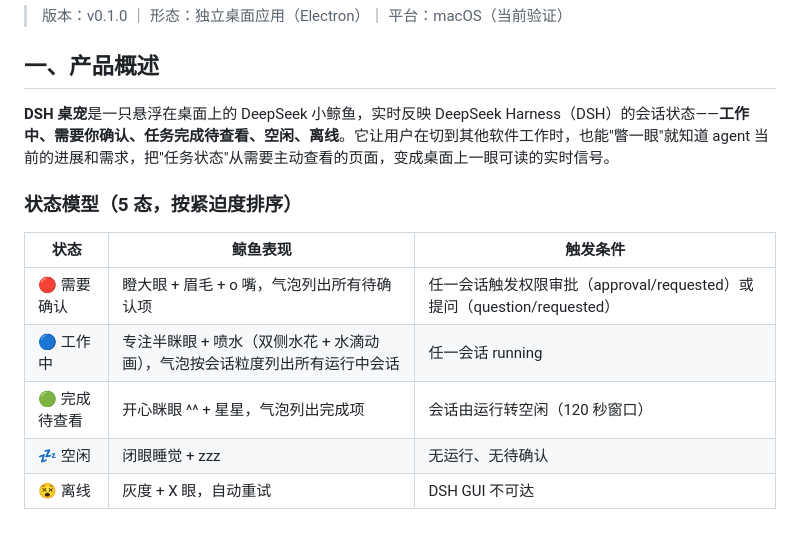
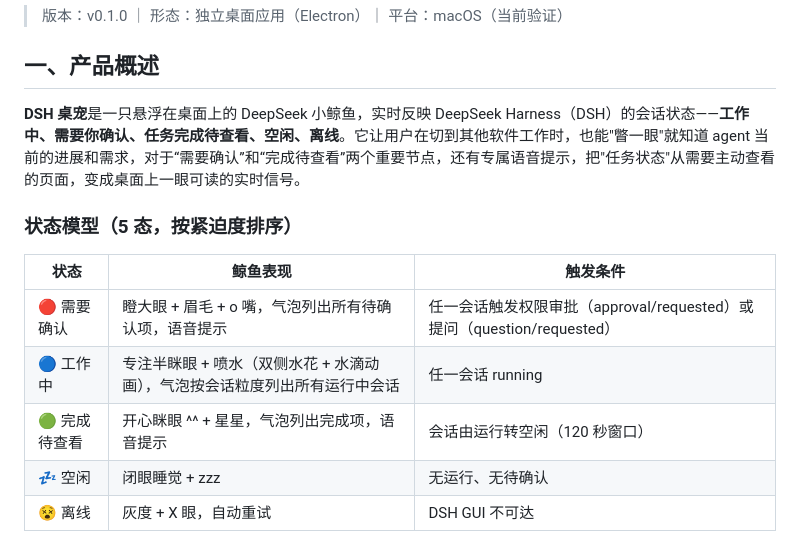
Before and after one commit to FlytoMAYDAY80/dsh-pet, a Markdown page: 产品说明.md, the part around the change. Drawn GitHub-style.

Commit message:
Update product description for DSH desktop pet
Enhanced the product description with additional details about the DSH desktop pet's features, including voice prompts for important status updates.

```diff
--- a/产品说明.md
+++ b/产品说明.md
@@ -4,15 +4,15 @@
 
 ## 一、产品概述
 
-**DSH 桌宠**是一只悬浮在桌面上的 DeepSeek 小鲸鱼，实时反映 DeepSeek Harness（DSH）的会话状态——**工作中、需要你确认、任务完成待查看、空闲、离线**。它让用户在切到其他软件工作时，也能"瞥一眼"就知道 agent 当前的进展和需求，把"任务状态"从需要主动查看的页面，变成桌面上一眼可读的实时信号。
+**DSH 桌宠**是一只悬浮在桌面上的 DeepSeek 小鲸鱼，实时反映 DeepSeek Harness（DSH）的会话状态——**工作中、需要你确认、任务完成待查看、空闲、离线**。它让用户在切到其他软件工作时，也能"瞥一眼"就知道 agent 当前的进展和需求，对于“需要确认”和“完成待查看”两个重要节点，还有专属语音提示，把"任务状态"从需要主动查看的页面，变成桌面上一眼可读的实时信号。
 
 ### 状态模型（5 态，按紧迫度排序）
 
 | 状态 | 鲸鱼表现 | 触发条件 |
 |---|---|---|
-| 🔴 需要确认 | 瞪大眼 + 眉毛 + o 嘴，气泡列出所有待确认项 | 任一会话触发权限审批（approval/requested）或提问（question/requested） |
+| 🔴 需要确认 | 瞪大眼 + 眉毛 + o 嘴，气泡列出所有待确认项，语音提示 | 任一会话触发权限审批（approval/requested）或提问（question/requested） |
 | 🔵 工作中 | 专注半眯眼 + 喷水（双侧水花 + 水滴动画），气泡按会话粒度列出所有运行中会话 | 任一会话 running |
-| 🟢 完成待查看 | 开心眯眼 ^^ + 星星，气泡列出完成项 | 会话由运行转空闲（120 秒窗口） |
+| 🟢 完成待查看 | 开心眯眼 ^^ + 星星，气泡列出完成项，语音提示 | 会话由运行转空闲（120 秒窗口） |
 | 💤 空闲 | 闭眼睡觉 + zzz | 无运行、无待确认 |
 | 😵 离线 | 灰度 + X 眼，自动重试 | DSH GUI 不可达 |
 
```
